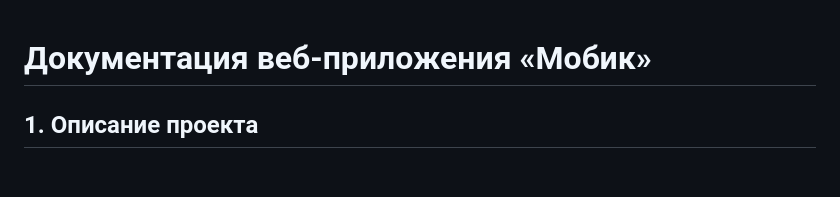
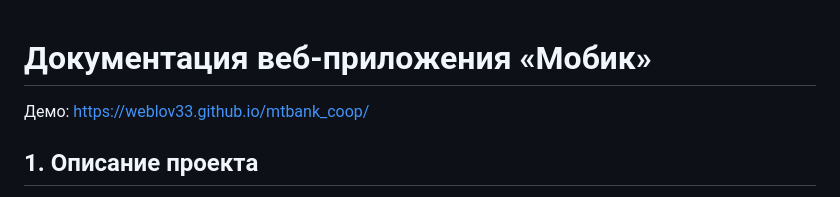
Before and after one commit to weblov33/mtbank_coop, a Markdown page: README.md, the part around the change. Drawn GitHub-style; blank space fills up the shorter version.

Commit message:
add url README.md

```diff
--- a/README.md
+++ b/README.md
@@ -1,5 +1,5 @@
 # Документация веб-приложения «Мобик»
-
+Демо: https://weblov33.github.io/mtbank_coop/
 ## 1. Описание проекта
 
 «Мобик» — интегрированное mobile-first решение для молодого клиента МТБанка в возрасте до 25 лет.
```
